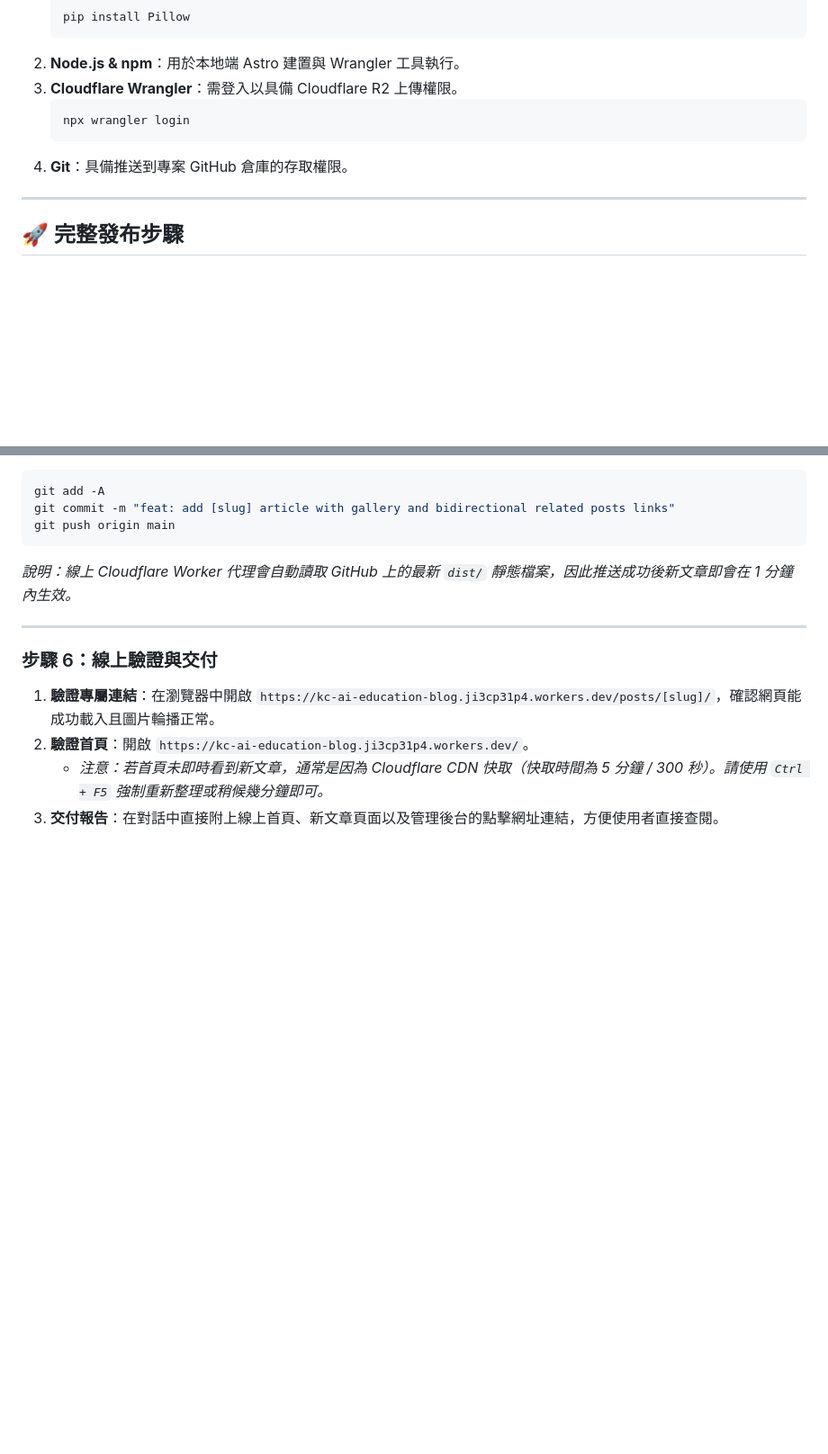
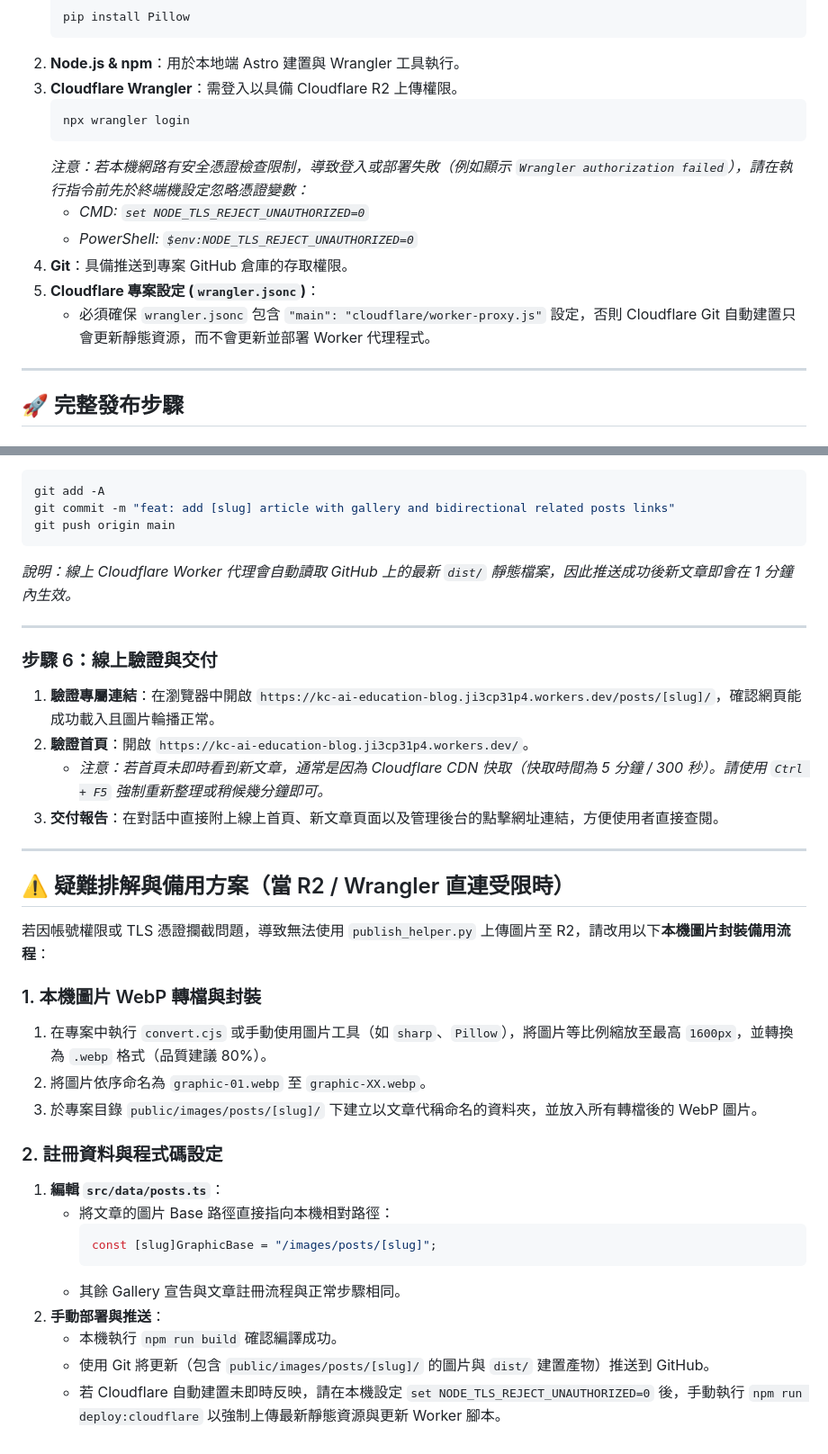
Before and after one commit to kochihuang202/kc-ai-education-blog, a Markdown page: SOP.md, 2 parts joined by grey strips. Shown at 90% size. Rendered like a GitHub page; blank space fills up the shorter version.

Commit message:
docs: update SOP.md with TLS certificate bypass, wrangler.jsonc setup, and local image fallback workflow

````diff
--- a/SOP.md
+++ b/SOP.md
@@ -16,7 +16,13 @@
    ```bash
    npx wrangler login
    ```
+   *注意：若本機網路有安全憑證檢查限制，導致登入或部署失敗（例如顯示 `Wrangler authorization failed`），請在執行指令前先於終端機設定忽略憑證變數：*
+   * *CMD: `set NODE_TLS_REJECT_UNAUTHORIZED=0`*
+   * *PowerShell: `$env:NODE_TLS_REJECT_UNAUTHORIZED=0`*
 4. **Git**：具備推送到專案 GitHub 倉庫的存取權限。
+5. **Cloudflare 專案設定 (`wrangler.jsonc`)**：
+   * 必須確保 `wrangler.jsonc` 包含 `"main": "cloudflare/worker-proxy.js"` 設定，否則 Cloudflare Git 自動建置只會更新靜態資源，而不會更新並部署 Worker 代理程式。
+
 
 ---
 
@@ -113,3 +119,26 @@ git push origin main
 2. **驗證首頁**：開啟 `https://kc-ai-education-blog.ji3cp31p4.workers.dev/`。
    - *注意：若首頁未即時看到新文章，通常是因為 Cloudflare CDN 快取（快取時間為 5 分鐘 / 300 秒）。請使用 `Ctrl + F5` 強制重新整理或稍候幾分鐘即可。*
 3. **交付報告**：在對話中直接附上線上首頁、新文章頁面以及管理後台的點擊網址連結，方便使用者直接查閱。
+
+---
+
+## ⚠️ 疑難排解與備用方案（當 R2 / Wrangler 直連受限時）
+
+若因帳號權限或 TLS 憑證攔截問題，導致無法使用 `publish_helper.py` 上傳圖片至 R2，請改用以下**本機圖片封裝備用流程**：
+
+### 1. 本機圖片 WebP 轉檔與封裝
+1. 在專案中執行 `convert.cjs` 或手動使用圖片工具（如 `sharp`、`Pillow`），將圖片等比例縮放至最高 `1600px`，並轉換為 `.webp` 格式（品質建議 80%）。
+2. 將圖片依序命名為 `graphic-01.webp` 至 `graphic-XX.webp`。
+3. 於專案目錄 `public/images/posts/[slug]/` 下建立以文章代稱命名的資料夾，並放入所有轉檔後的 WebP 圖片。
+
+### 2. 註冊資料與程式碼設定
+1. **編輯 `src/data/posts.ts`**：
+   * 將文章的圖片 Base 路徑直接指向本機相對路徑：
+     ```typescript
+     const [slug]GraphicBase = "/images/posts/[slug]";
+     ```
+   * 其餘 Gallery 宣告與文章註冊流程與正常步驟相同。
+2. **手動部署與推送**：
+   * 本機執行 `npm run build` 確認編譯成功。
+   * 使用 Git 將更新（包含 `public/images/posts/[slug]/` 的圖片與 `dist/` 建置產物）推送到 GitHub。
+   * 若 Cloudflare 自動建置未即時反映，請在本機設定 `set NODE_TLS_REJECT_UNAUTHORIZED=0` 後，手動執行 `npm run deploy:cloudflare` 以強制上傳最新靜態資源與更新 Worker 腳本。
````
